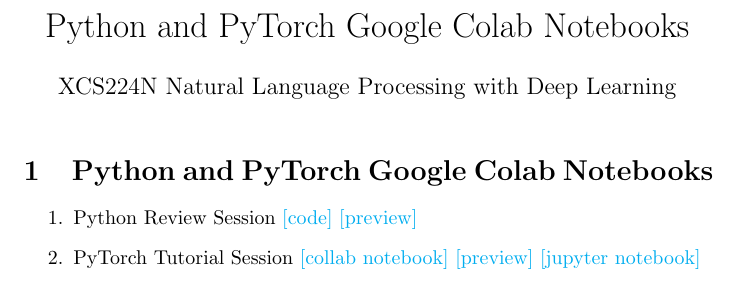
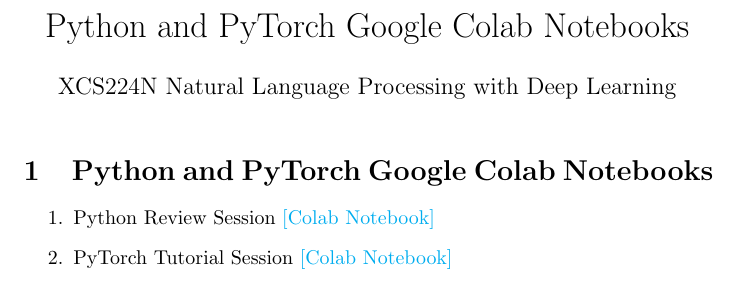
Before and after one commit to scpd-proed/XCS224N-Handouts, a LaTeX document (Python and Pytorch/tex/main.tex): part of the page, cut so that both start at the same text. Compiled offline with pdfLaTeX.

Commit message:
Adding links to SCPD owned Google Colab notebooks for Python and Pytorch Tutorials

```diff
--- a/Python and Pytorch/tex/main.tex
+++ b/Python and Pytorch/tex/main.tex
@@ -20,8 +20,8 @@
 
 \section{Python and PyTorch Google Colab Notebooks}
 \begin{enumerate}
-    \item Python Review Session \href{http://web.stanford.edu/class/cs224n/readings/cs224n-python-review-code-updated.zip}{[code]} \href{http://web.stanford.edu/class/cs224n/readings/cs224n-python-review-code-updated.pdf}{[preview]}
-    \item PyTorch Tutorial Session \href{https://colab.research.google.com/drive/1Z6K6nwbb69XfuInMx7igAp-NNVj_2xc3?usp=sharing}{[collab notebook]} \href{http://web.stanford.edu/class/cs224n/materials/CS224N_PyTorch_Tutorial.html}{[preview]} \href{http://web.stanford.edu/class/cs224n/materials/CS224N%20PyTorch%20Tutorial.ipynb}{[jupyter notebook]}
+    \item Python Review Session \href{https://colab.research.google.com/drive/1eO8eLGXxSo9fYMXw-dUEWPwkolIzDpxf?usp=sharing}{[Colab Notebook]}
+    \item PyTorch Tutorial Session \href{https://colab.research.google.com/drive/1vRl0d1kyws6MHlG7Gttul3iuUbpGbuHS?usp=sharing}{[Colab Notebook]}
 \end{enumerate}
 
 \end{document}
```
Also changed, not shown: Python and Pytorch/Python and PyTorch Review.pdf.
